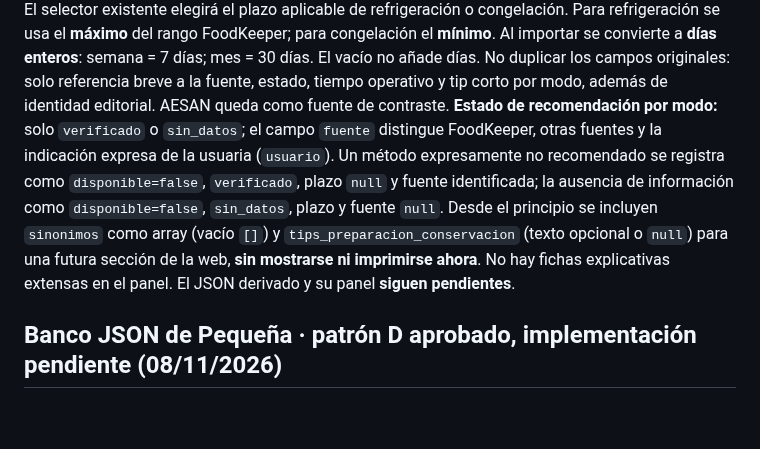
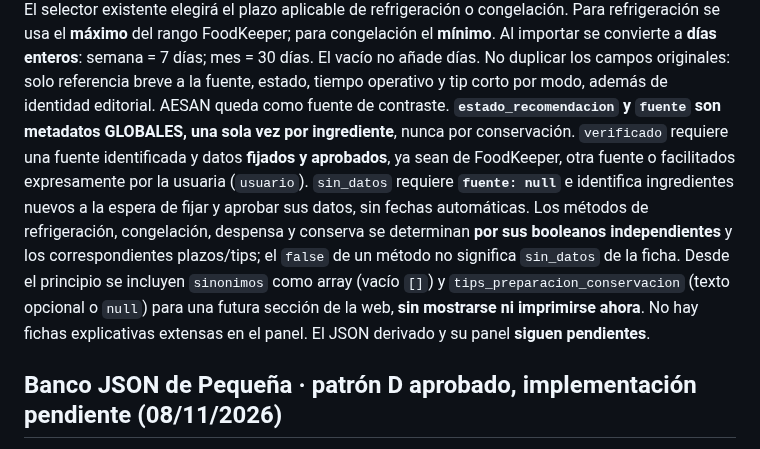
Before and after one commit to MiruRecetas/MiruRecetas-ct230b-ble-lab, a Markdown page: ingredientes-v1/README.md, the part around the change. Drawn GitHub-style; blank space fills up the shorter version.

Commit message:
docs: distinguir estado global de la ficha frente a métodos del formulario

```diff
--- a/ingredientes-v1/README.md
+++ b/ingredientes-v1/README.md
@@ -44,7 +44,7 @@ para congelación el **mínimo**. Al importar se convierte a **días enteros**:
 semana = 7 días; mes = 30 días. El vacío no añade días. No duplicar
 los campos originales: solo referencia breve a la fuente, estado,
 tiempo operativo y tip corto por modo, además de identidad editorial.
-AESAN queda como fuente de contraste. **Estado de recomendación por modo:** solo `verificado` o `sin_datos`; el campo `fuente` distingue FoodKeeper, otras fuentes y la indicación expresa de la usuaria (`usuario`). Un método expresamente no recomendado se registra como `disponible=false`, `verificado`, plazo `null` y fuente identificada; la ausencia de información como `disponible=false`, `sin_datos`, plazo y fuente `null`. Desde el principio se incluyen `sinonimos` como array (vacío `[]`) y `tips_preparacion_conservacion` (texto opcional o `null`) para una futura sección de la web, **sin mostrarse ni imprimirse ahora**. No hay fichas explicativas extensas en el panel. El JSON derivado y su panel **siguen pendientes**.
+AESAN queda como fuente de contraste. **`estado_recomendacion` y `fuente` son metadatos GLOBALES, una sola vez por ingrediente**, nunca por conservación. `verificado` requiere una fuente identificada y datos **fijados y aprobados**, ya sean de FoodKeeper, otra fuente o facilitados expresamente por la usuaria (`usuario`). `sin_datos` requiere **`fuente: null`** e identifica ingredientes nuevos a la espera de fijar y aprobar sus datos, sin fechas automáticas. Los métodos de refrigeración, congelación, despensa y conserva se determinan **por sus booleanos independientes** y los correspondientes plazos/tips; el `false` de un método no significa `sin_datos` de la ficha. Desde el principio se incluyen `sinonimos` como array (vacío `[]`) y `tips_preparacion_conservacion` (texto opcional o `null`) para una futura sección de la web, **sin mostrarse ni imprimirse ahora**. No hay fichas explicativas extensas en el panel. El JSON derivado y su panel **siguen pendientes**.
 
 ## Banco JSON de Pequeña · patrón D aprobado, implementación pendiente (08/11/2026)
 
```
